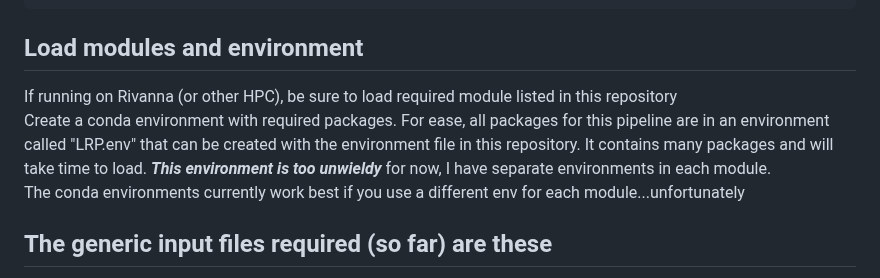
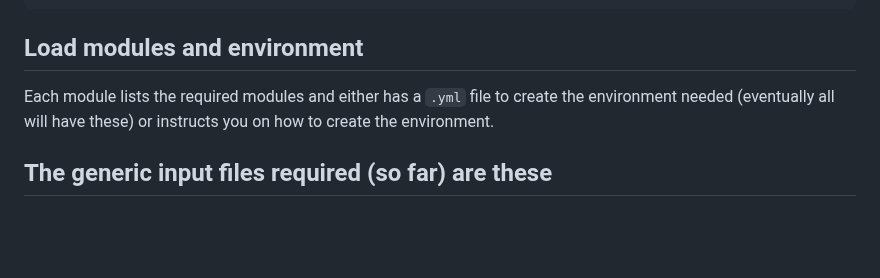
Before and after one commit to efwatts/LRP_Troubleshooting, a Markdown page: README.md, the part around the change. Rendered like a GitHub page; blank space fills up the shorter version.

````diff
--- a/README.md
+++ b/README.md
@@ -49,9 +49,7 @@ mkdir ./17_novel_peptides/
 ```
 
 ## Load modules and environment
-If running on Rivanna (or other HPC), be sure to load required module listed in this repository <br />
-Create a conda environment with required packages. For ease, all packages for this pipeline are in an environment called "LRP.env" that can be created with the environment file in this repository. It contains many packages and will take time to load. ***This environment is too unwieldy*** for now, I have separate environments in each module. <br />
-The conda environments currently work best if you use a different env for each module...unfortunately <br />
+Each module lists the required modules and either has a `.yml` file to create the environment needed (eventually all will have these) or instructs you on how to create the environment.
 
 ## The generic input files required (so far) are these <br />
 - raw_reads.ccs.bam from your PacBio data <br />
````
